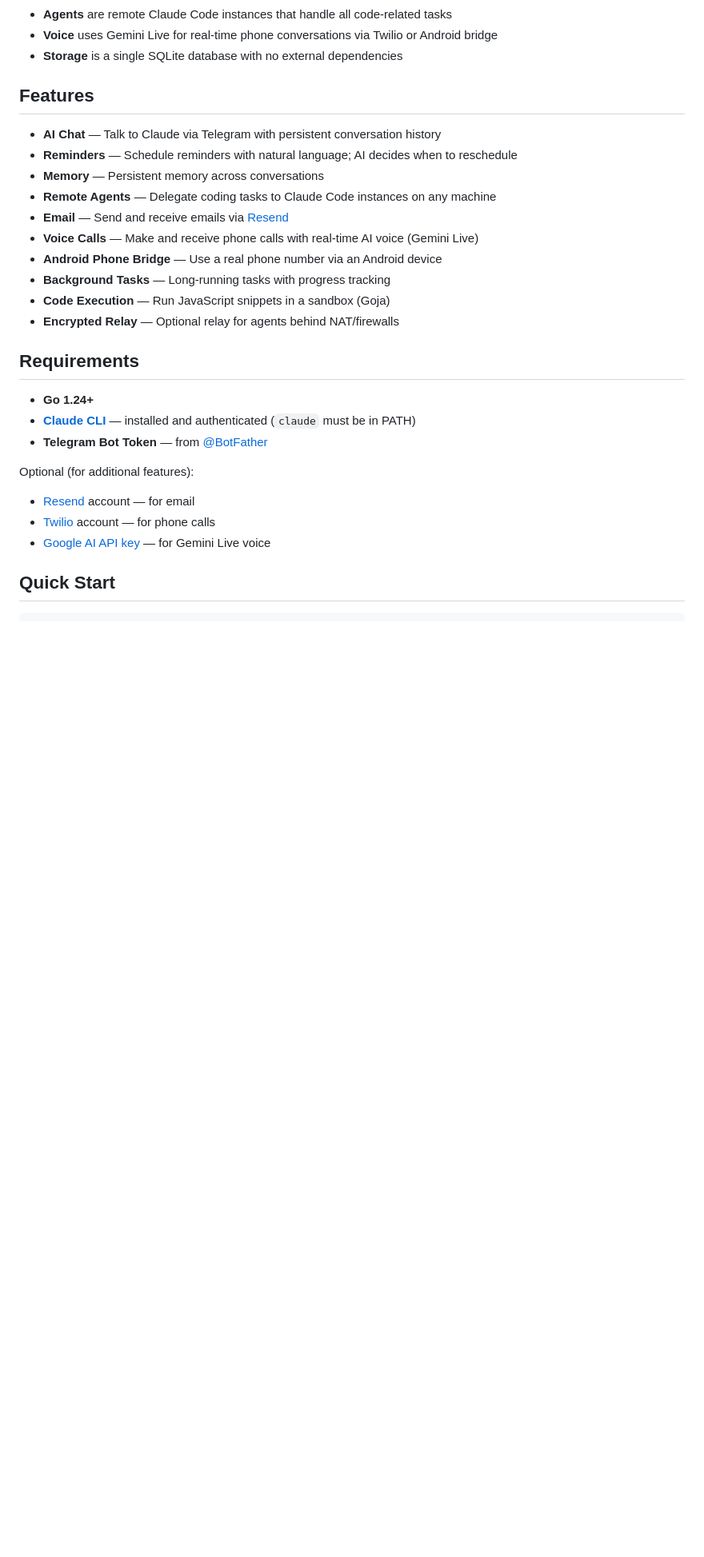
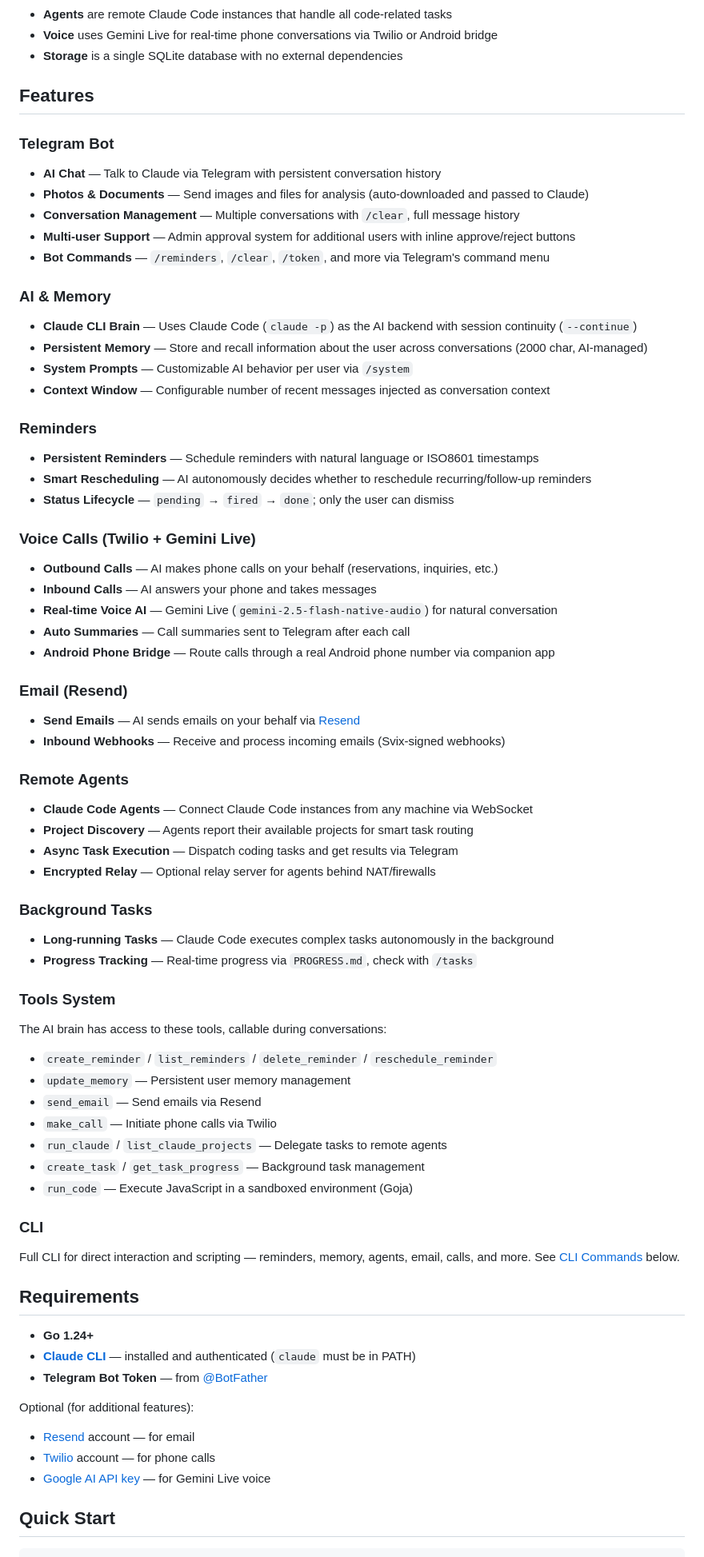
Before and after one commit to kidandcat/minerva, a Markdown page: README.md, the part around the change. Shown at 80% size. Rendered like a GitHub page; blank space fills up the shorter version.

Commit message:
Expand README features section with complete capability listing
Replaces the brief bullet list with detailed subsections covering all
Minerva capabilities: Telegram bot features, AI/memory, reminders,
voice calls, email, remote agents, background tasks, tools system, and CLI.

Co-Authored-By: Claude Opus 4.6 <noreply@anthropic.com>

```diff
--- a/README.md
+++ b/README.md
@@ -30,16 +30,57 @@ Minerva is a single Go binary that acts as a personal AI hub:
 
 ## Features
 
+### Telegram Bot
 - **AI Chat** — Talk to Claude via Telegram with persistent conversation history
-- **Reminders** — Schedule reminders with natural language; AI decides when to reschedule
-- **Memory** — Persistent memory across conversations
-- **Remote Agents** — Delegate coding tasks to Claude Code instances on any machine
-- **Email** — Send and receive emails via [Resend](https://resend.com)
-- **Voice Calls** — Make and receive phone calls with real-time AI voice (Gemini Live)
-- **Android Phone Bridge** — Use a real phone number via an Android device
-- **Background Tasks** — Long-running tasks with progress tracking
-- **Code Execution** — Run JavaScript snippets in a sandbox (Goja)
-- **Encrypted Relay** — Optional relay for agents behind NAT/firewalls
+- **Photos & Documents** — Send images and files for analysis (auto-downloaded and passed to Claude)
+- **Conversation Management** — Multiple conversations with `/clear`, full message history
+- **Multi-user Support** — Admin approval system for additional users with inline approve/reject buttons
+- **Bot Commands** — `/reminders`, `/clear`, `/token`, and more via Telegram's command menu
+
+### AI & Memory
+- **Claude CLI Brain** — Uses Claude Code (`claude -p`) as the AI backend with session continuity (`--continue`)
+- **Persistent Memory** — Store and recall information about the user across conversations (2000 char, AI-managed)
+- **System Prompts** — Customizable AI behavior per user via `/system`
+- **Context Window** — Configurable number of recent messages injected as conversation context
+
+### Reminders
+- **Persistent Reminders** — Schedule reminders with natural language or ISO8601 timestamps
+- **Smart Rescheduling** — AI autonomously decides whether to reschedule recurring/follow-up reminders
+- **Status Lifecycle** — `pending` → `fired` → `done`; only the user can dismiss
+
+### Voice Calls (Twilio + Gemini Live)
+- **Outbound Calls** — AI makes phone calls on your behalf (reservations, inquiries, etc.)
+- **Inbound Calls** — AI answers your phone and takes messages
+- **Real-time Voice AI** — Gemini Live (`gemini-2.5-flash-native-audio`) for natural conversation
+- **Auto Summaries** — Call summaries sent to Telegram after each call
+- **Android Phone Bridge** — Route calls through a real Android phone number via companion app
+
+### Email (Resend)
+- **Send Emails** — AI sends emails on your behalf via [Resend](https://resend.com)
+- **Inbound Webhooks** — Receive and process incoming emails (Svix-signed webhooks)
+
+### Remote Agents
+- **Claude Code Agents** — Connect Claude Code instances from any machine via WebSocket
+- **Project Discovery** — Agents report their available projects for smart task routing
+- **Async Task Execution** — Dispatch coding tasks and get results via Telegram
+- **Encrypted Relay** — Optional relay server for agents behind NAT/firewalls
+
+### Background Tasks
+- **Long-running Tasks** — Claude Code executes complex tasks autonomously in the background
+- **Progress Tracking** — Real-time progress via `PROGRESS.md`, check with `/tasks`
+
+### Tools System
+The AI brain has access to these tools, callable during conversations:
+- `create_reminder` / `list_reminders` / `delete_reminder` / `reschedule_reminder`
+- `update_memory` — Persistent user memory management
+- `send_email` — Send emails via Resend
+- `make_call` — Initiate phone calls via Twilio
+- `run_claude` / `list_claude_projects` — Delegate tasks to remote agents
+- `create_task` / `get_task_progress` — Background task management
+- `run_code` — Execute JavaScript in a sandboxed environment (Goja)
+
+### CLI
+Full CLI for direct interaction and scripting — reminders, memory, agents, email, calls, and more. See [CLI Commands](#cli-commands) below.
 
 ## Requirements
 
```
